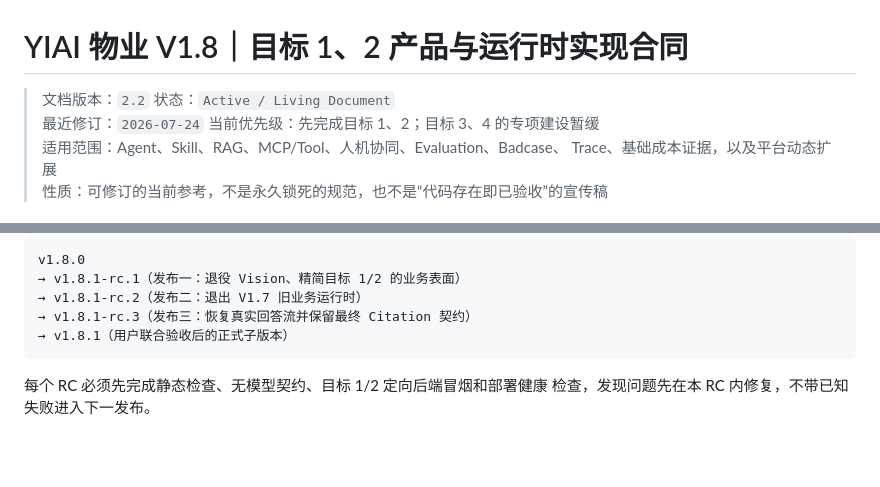
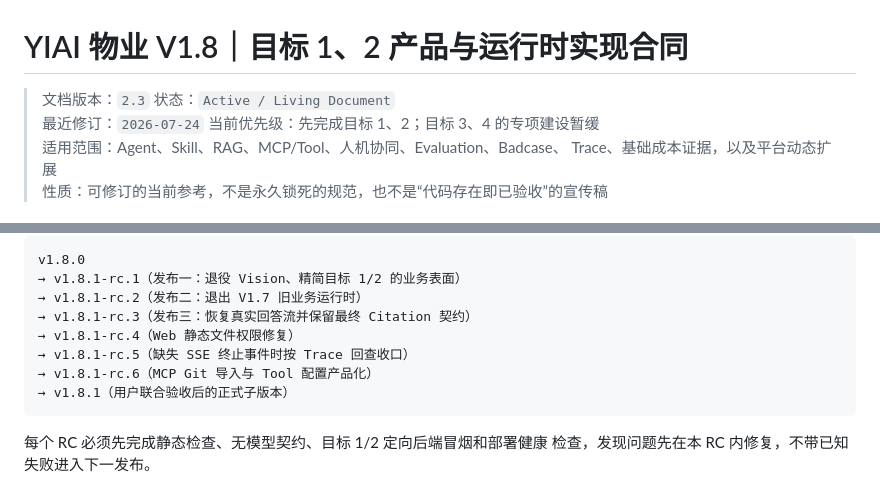
Before and after one commit to w497831176-rgb/greenview-ai-pm-demo, a Markdown page: docs/V1.8-GOALS-1-2-LIVING-CONTRACT.md, 2 parts joined by grey strips. GitHub-like rendering; blank space fills up the shorter version.

````diff
--- a/docs/V1.8-GOALS-1-2-LIVING-CONTRACT.md
+++ b/docs/V1.8-GOALS-1-2-LIVING-CONTRACT.md
@@ -1,6 +1,6 @@
 # YIAI 物业 V1.8｜目标 1、2 产品与运行时实现合同
 
-> 文档版本：`2.2`
+> 文档版本：`2.3`
 > 状态：`Active / Living Document`
 > 最近修订：`2026-07-24`
 > 当前优先级：先完成目标 1、2；目标 3、4 的专项建设暂缓
@@ -714,6 +714,9 @@ v1.8.0
 → v1.8.1-rc.1（发布一：退役 Vision、精简目标 1/2 的业务表面）
 → v1.8.1-rc.2（发布二：退出 V1.7 旧业务运行时）
 → v1.8.1-rc.3（发布三：恢复真实回答流并保留最终 Citation 契约）
+→ v1.8.1-rc.4（Web 静态文件权限修复）
+→ v1.8.1-rc.5（缺失 SSE 终止事件时按 Trace 回查收口）
+→ v1.8.1-rc.6（MCP Git 导入与 Tool 配置产品化）
 → v1.8.1（用户联合验收后的正式子版本）
 ```
 
````
Also changed, not shown: other parts of docs/V1.8-GOALS-1-2-LIVING-CONTRACT.md (+21 -4 lines), docs/releases/v1.8.1-rc.6.md (added, +62 -0 lines).
